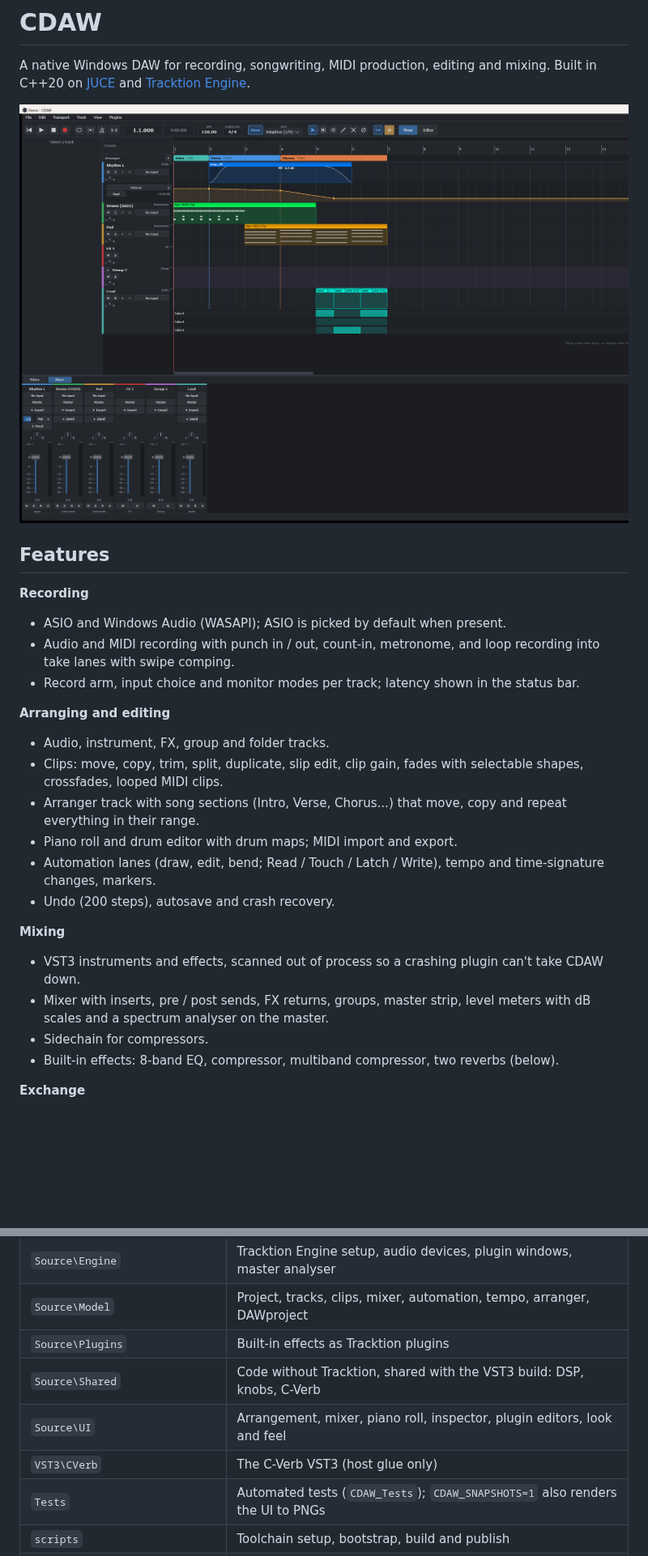
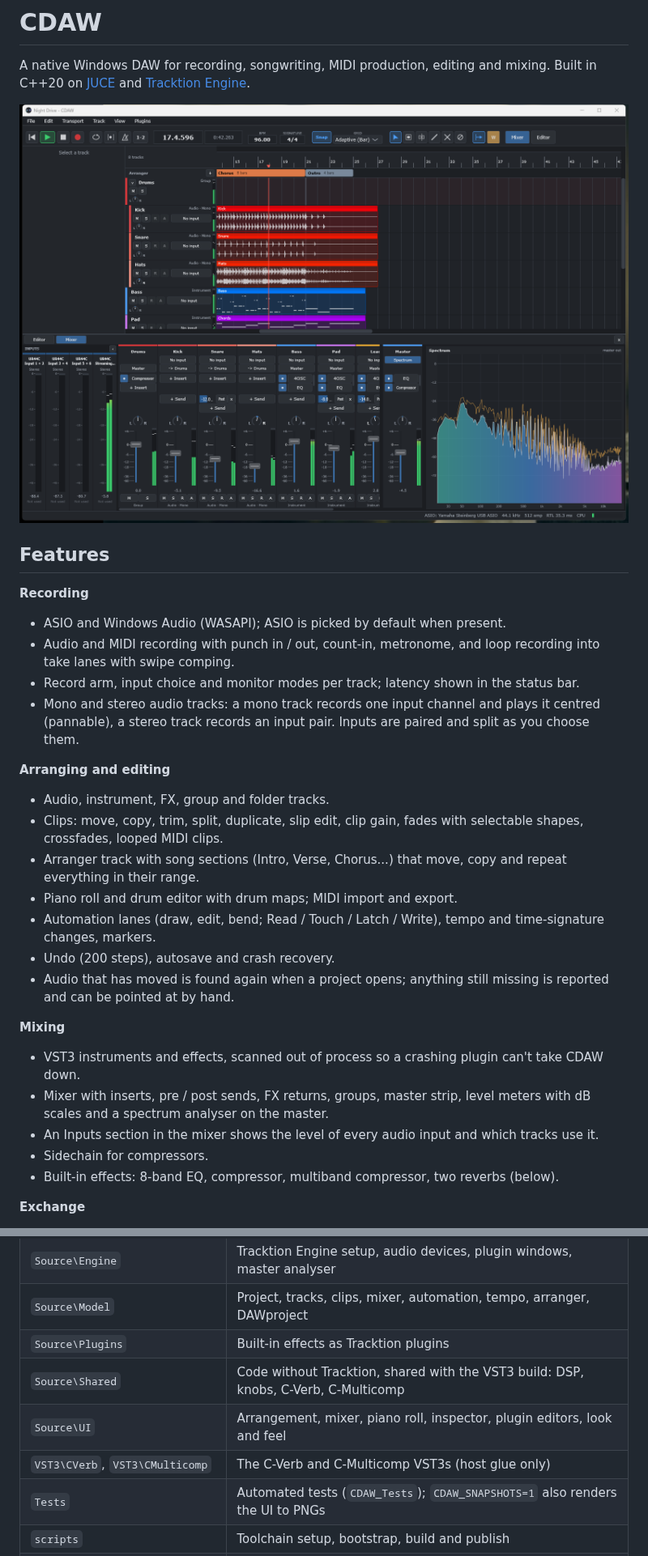
Before and after one commit to CycyXX/cdaw, a Markdown page: README.md, 2 parts joined by grey strips. Shown at 81% size. Drawn GitHub-style; pictures changed too: docs/images/cdaw.png; blank space fills up the shorter version.

```diff
--- a/README.md
+++ b/README.md
@@ -11,6 +11,7 @@ Built in C++20 on [JUCE](https://juce.com) and [Tracktion Engine](https://github
 - ASIO and Windows Audio (WASAPI); ASIO is picked by default when present.
 - Audio and MIDI recording with punch in / out, count-in, metronome, and loop recording into take lanes with swipe comping.
 - Record arm, input choice and monitor modes per track; latency shown in the status bar.
+- Mono and stereo audio tracks: a mono track records one input channel and plays it centred (pannable), a stereo track records an input pair. Inputs are paired and split as you choose them.
 
 **Arranging and editing**
 - Audio, instrument, FX, group and folder tracks.
@@ -19,10 +20,12 @@ Built in C++20 on [JUCE](https://juce.com) and [Tracktion Engine](https://github
 - Piano roll and drum editor with drum maps; MIDI import and export.
 - Automation lanes (draw, edit, bend; Read / Touch / Latch / Write), tempo and time-signature changes, markers.
 - Undo (200 steps), autosave and crash recovery.
+- Audio that has moved is found again when a project opens; anything still missing is reported and can be pointed at by hand.
 
 **Mixing**
 - VST3 instruments and effects, scanned out of process so a crashing plugin can't take CDAW down.
 - Mixer with inserts, pre / post sends, FX returns, groups, master strip, level meters with dB scales and a spectrum analyser on the master.
+- An Inputs section in the mixer shows the level of every audio input and which tracks use it.
 - Sidechain for compressors.
 - Built-in effects: 8-band EQ, compressor, multiband compressor, two reverbs (below).
 
@@ -153,9 +180,9 @@ enable the MP3 option in the export dialog. CDAW doesn't include LAME.
 | `Source\Engine` | Tracktion Engine setup, audio devices, plugin windows, master analyser |
 | `Source\Model` | Project, tracks, clips, mixer, automation, tempo, arranger, DAWproject |
 | `Source\Plugins` | Built-in effects as Tracktion plugins |
-| `Source\Shared` | Code without Tracktion, shared with the VST3 build: DSP, knobs, C-Verb |
+| `Source\Shared` | Code without Tracktion, shared with the VST3 build: DSP, knobs, C-Verb, C-Multicomp |
 | `Source\UI` | Arrangement, mixer, piano roll, inspector, plugin editors, look and feel |
-| `VST3\CVerb` | The C-Verb VST3 (host glue only) |
+| `VST3\CVerb`, `VST3\CMulticomp` | The C-Verb and C-Multicomp VST3s (host glue only) |
 | `Tests` | Automated tests (`CDAW_Tests`); `CDAW_SNAPSHOTS=1` also renders the UI to PNGs |
 | `scripts` | Toolchain setup, bootstrap, build and publish |
 | `third_party\tracktion_engine` | Tracktion Engine and JUCE (git submodule) |
```
Also changed, not shown: other parts of README.md (+42 -16 lines), docs/images/mixer.png (added), 1 other file.
